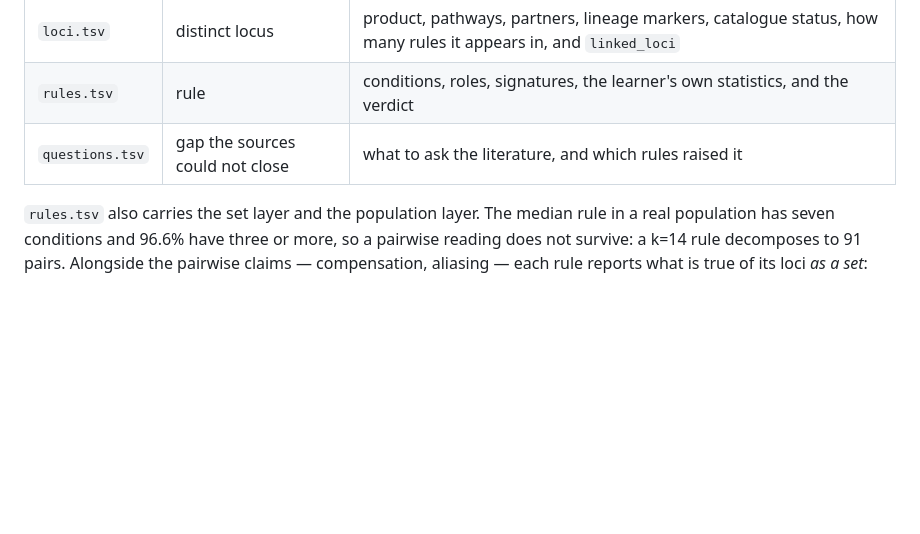
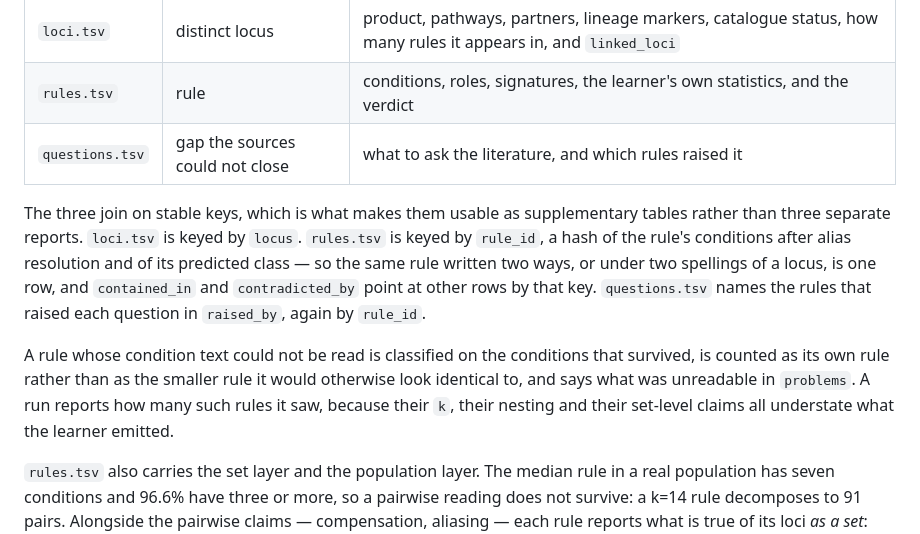
Before and after one commit to YaaOppong/kegg-string-mcp, a Markdown page: README.md, the part around the change. Rendered like a GitHub page; blank space fills up the shorter version.

Commit message:
Document how the three rule tables join, and what an unreadable condition does
They are meant to be read as supplementary tables, which means a reader has to
know the keys: loci.tsv on locus, rules.tsv on rule_id, questions.tsv pointing
back through raised_by. Says what rule_id is a hash of, since that is what makes
two spellings of one rule a single row.

```diff
--- a/README.md
+++ b/README.md
@@ -394,6 +394,20 @@ the one nothing else in the suite guards.
 | `rules.tsv` | rule | conditions, roles, signatures, the learner's own statistics, and the verdict |
 | `questions.tsv` | gap the sources could not close | what to ask the literature, and which rules raised it |
 
+The three join on stable keys, which is what makes them usable as supplementary
+tables rather than three separate reports. `loci.tsv` is keyed by `locus`.
+`rules.tsv` is keyed by `rule_id`, a hash of the rule's conditions after alias
+resolution and of its predicted class — so the same rule written two ways, or
+under two spellings of a locus, is one row, and `contained_in` and
+`contradicted_by` point at other rows by that key. `questions.tsv` names the
+rules that raised each question in `raised_by`, again by `rule_id`.
+
+A rule whose condition text could not be read is classified on the conditions
+that survived, is counted as its own rule rather than as the smaller rule it
+would otherwise look identical to, and says what was unreadable in `problems`.
+A run reports how many such rules it saw, because their `k`, their nesting and
+their set-level claims all understate what the learner emitted.
+
 `rules.tsv` also carries the set layer and the population layer. The median rule
 in a real population has seven conditions and 96.6% have three or more, so a
 pairwise reading does not survive: a k=14 rule decomposes to 91 pairs. Alongside
```
